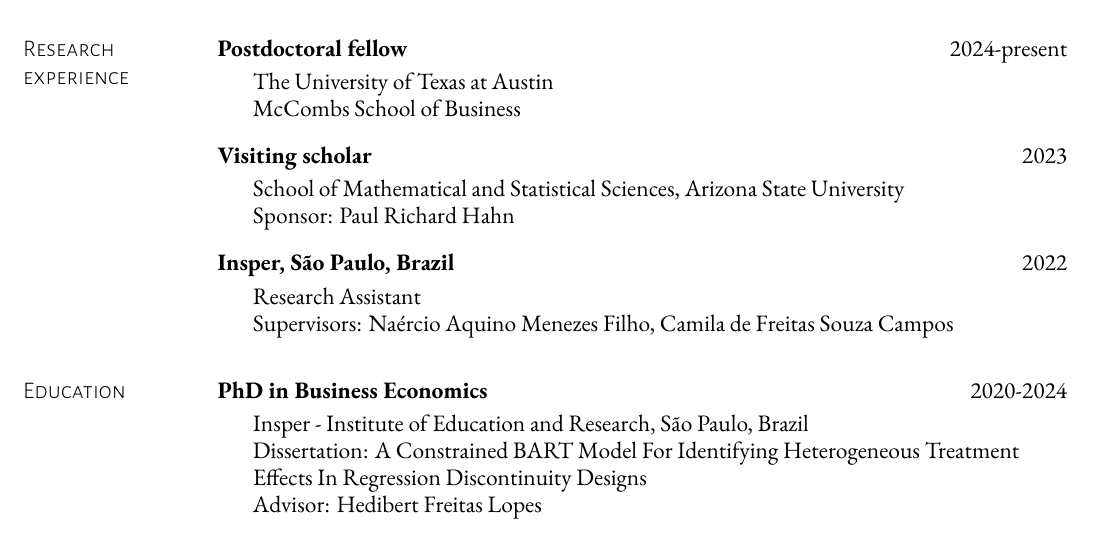
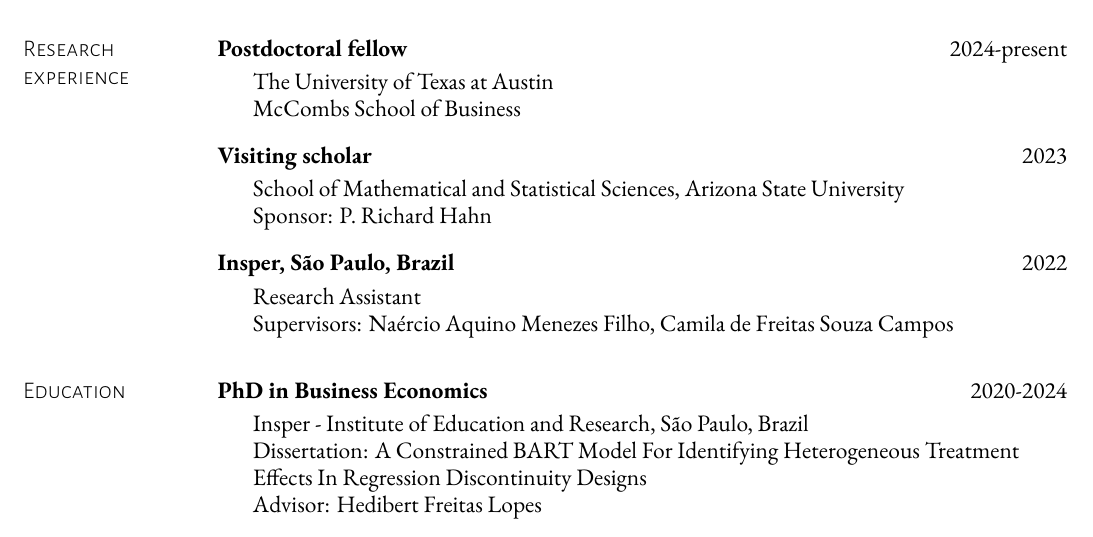
Before and after one commit to rafaelcalcantara/rafaelcalcantara.github.io, a LaTeX CV (docs/cv.tex): part of page 1 of 2, cut so that both start at the same text. Compiled offline with XeLaTeX; a missing font is replaced by an installed copy or a similar font.

Commit message:
Update CV sponsor name to P. Richard Hahn
Co-Authored-By: Claude Opus 5.5 <noreply@anthropic.com>

```diff
--- a/docs/cv.tex
+++ b/docs/cv.tex
@@ -85,7 +85,7 @@
   McCombs School of Business}
 \entry{2023}{Visiting scholar}{%
   School of Mathematical and Statistical Sciences, Arizona State University\\
-  Sponsor: Paul Richard Hahn}
+  Sponsor: P. Richard Hahn}
 \entry{2022}{Insper, São Paulo, Brazil}{%
   Research Assistant\\
   Supervisors: Naércio Aquino Menezes Filho, Camila de Freitas Souza Campos}
```
Also changed, not shown: cv.md (+1 -1 lines), docs/cv.pdf.
